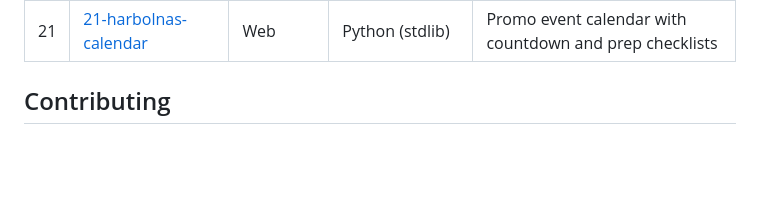
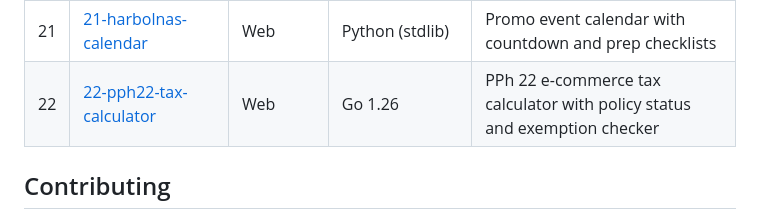
Before and after one commit to rickyzakariap/id-marketplace-tools, a Markdown page: README.md, the part around the change. Drawn GitHub-style; blank space fills up the shorter version.

Commit message:
add project #22 to README table

```diff
--- a/README.md
+++ b/README.md
@@ -27,6 +27,7 @@ Tools for Indonesian marketplace sellers. Automated project builder powered by c
 | 19 | [19-komplain-tracker](19-komplain-tracker/) | Web | Go 1.26 | Track complaints with SLA monitoring and follow-up |
 | 20 | [20-stock-sync-checker](20-stock-sync-checker/) | Extension | Chrome MV3 | Compare listed stock vs actual stock across marketplaces, flag oversell risk |
 | 21 | [21-harbolnas-calendar](21-harbolnas-calendar/) | Web | Python (stdlib) | Promo event calendar with countdown and prep checklists |
+| 22 | [22-pph22-tax-calculator](22-pph22-tax-calculator/) | Web | Go 1.26 | PPh 22 e-commerce tax calculator with policy status and exemption checker |
 
 ## Contributing
 
```
